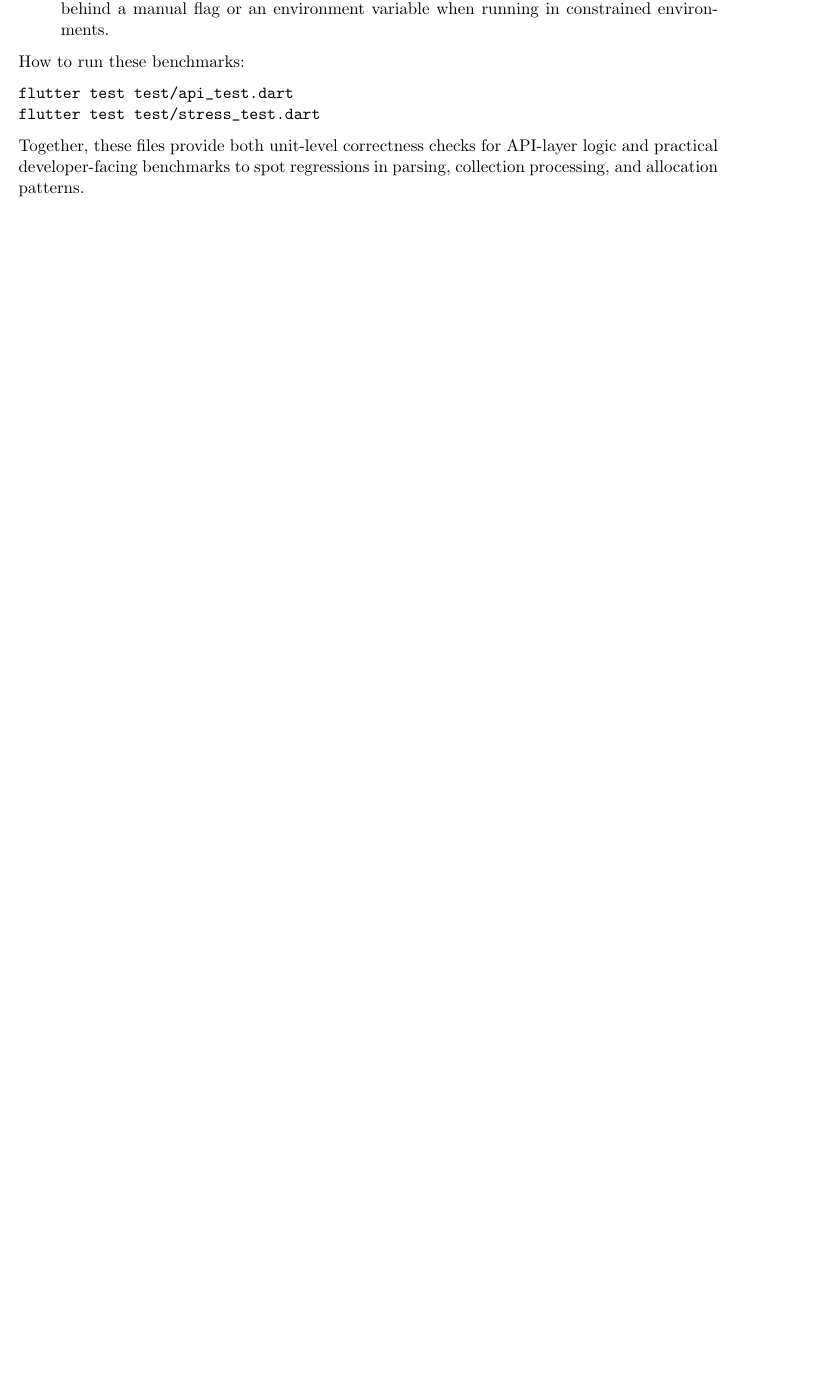
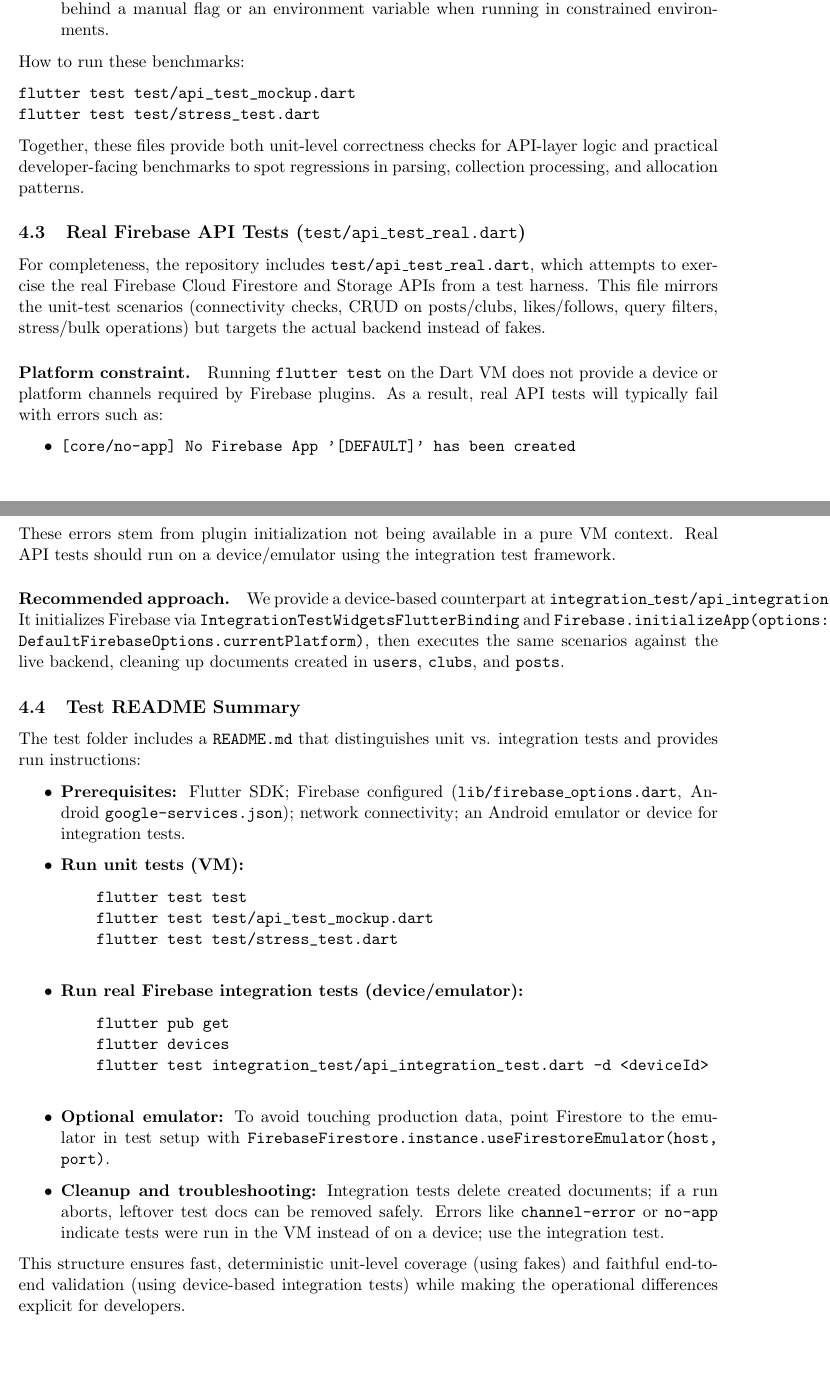
Before and after one commit to slnuygn/club_app, a LaTeX document (docs/Final_Report.tex): part of page 11 of 11 before the commit and two parts of pages 11 and 12 of 12 after it, the two joined at a grey line, cut so that both start at the same text, the shorter picture padded with empty space. Compiled offline with pdfLaTeX.

Commit message:
feat(docs): update Final Report with new sections for Real Firebase API Tests and Test README Summary

```diff
--- a/docs/Final_Report.tex
+++ b/docs/Final_Report.tex
@@ -363,10 +363,46 @@ Limitations and suggestions:
 
 How to run these benchmarks:
 \begin{verbatim}
-flutter test test/api_test.dart
+flutter test test/api_test_mockup.dart
 flutter test test/stress_test.dart
 \end{verbatim}
 
 Together, these files provide both unit-level correctness checks for API-layer logic and practical developer-facing benchmarks to spot regressions in parsing, collection processing, and allocation patterns.
 
+\subsection{Real Firebase API Tests (\texttt{test/api\_test\_real.dart})}
+
+For completeness, the repository includes \texttt{test/api\_test\_real.dart}, which attempts to exercise the real Firebase Cloud Firestore and Storage APIs from a test harness. This file mirrors the unit-test scenarios (connectivity checks, CRUD on posts/clubs, likes/follows, query filters, stress/bulk operations) but targets the actual backend instead of fakes.
+
+\paragraph{Platform constraint.} Running \texttt{flutter test} on the Dart VM does not provide a device or platform channels required by Firebase plugins. As a result, real API tests will typically fail with errors such as:
+\begin{itemize}
+    \item \texttt{[core/no-app] No Firebase App '[DEFAULT]' has been created}
+    \item \texttt{PlatformException(channel-error, Unable to establish connection ...)}
+\end{itemize}
+These errors stem from plugin initialization not being available in a pure VM context. Real API tests should run on a device/emulator using the integration test framework.
+
+\paragraph{Recommended approach.} We provide a device-based counterpart at \texttt{integration\_test/api\_integration\_test.dart}. It initializes Firebase via \texttt{IntegrationTestWidgetsFlutterBinding} and \texttt{Firebase.initializeApp(options: DefaultFirebaseOptions.currentPlatform)}, then executes the same scenarios against the live backend, cleaning up documents created in \texttt{users}, \texttt{clubs}, and \texttt{posts}.
+
+\subsection{Test README Summary}
+
+The test folder includes a \texttt{README.md} that distinguishes unit vs. integration tests and provides run instructions:
+\begin{itemize}
+    \item \textbf{Prerequisites:} Flutter SDK; Firebase configured (\texttt{lib/firebase\_options.dart}, Android \texttt{google-services.json}); network connectivity; an Android emulator or device for integration tests.
+    \item \textbf{Run unit tests (VM):}
+    \begin{verbatim}
+    flutter test test
+    flutter test test/api_test_mockup.dart
+    flutter test test/stress_test.dart
+    \end{verbatim}
+    \item \textbf{Run real Firebase integration tests (device/emulator):}
+    \begin{verbatim}
+    flutter pub get
+    flutter devices
+    flutter test integration_test/api_integration_test.dart -d <deviceId>
+    \end{verbatim}
+    \item \textbf{Optional emulator:} To avoid touching production data, point Firestore to the emulator in test setup with \texttt{FirebaseFirestore.instance.useFirestoreEmulator(host, port)}.
+    \item \textbf{Cleanup and troubleshooting:} Integration tests delete created documents; if a run aborts, leftover test docs can be removed safely. Errors like \texttt{channel-error} or \texttt{no-app} indicate tests were run in the VM instead of on a device; use the integration test.
+\end{itemize}
+
+This structure ensures fast, deterministic unit-level coverage (using fakes) and faithful end-to-end validation (using device-based integration tests) while making the operational differences explicit for developers.
+
 \end{document}
```
Also changed, not shown: docs/Final_Report.pdf, docs/Final_Report.tex (4 more changed lines), 4 other files.
